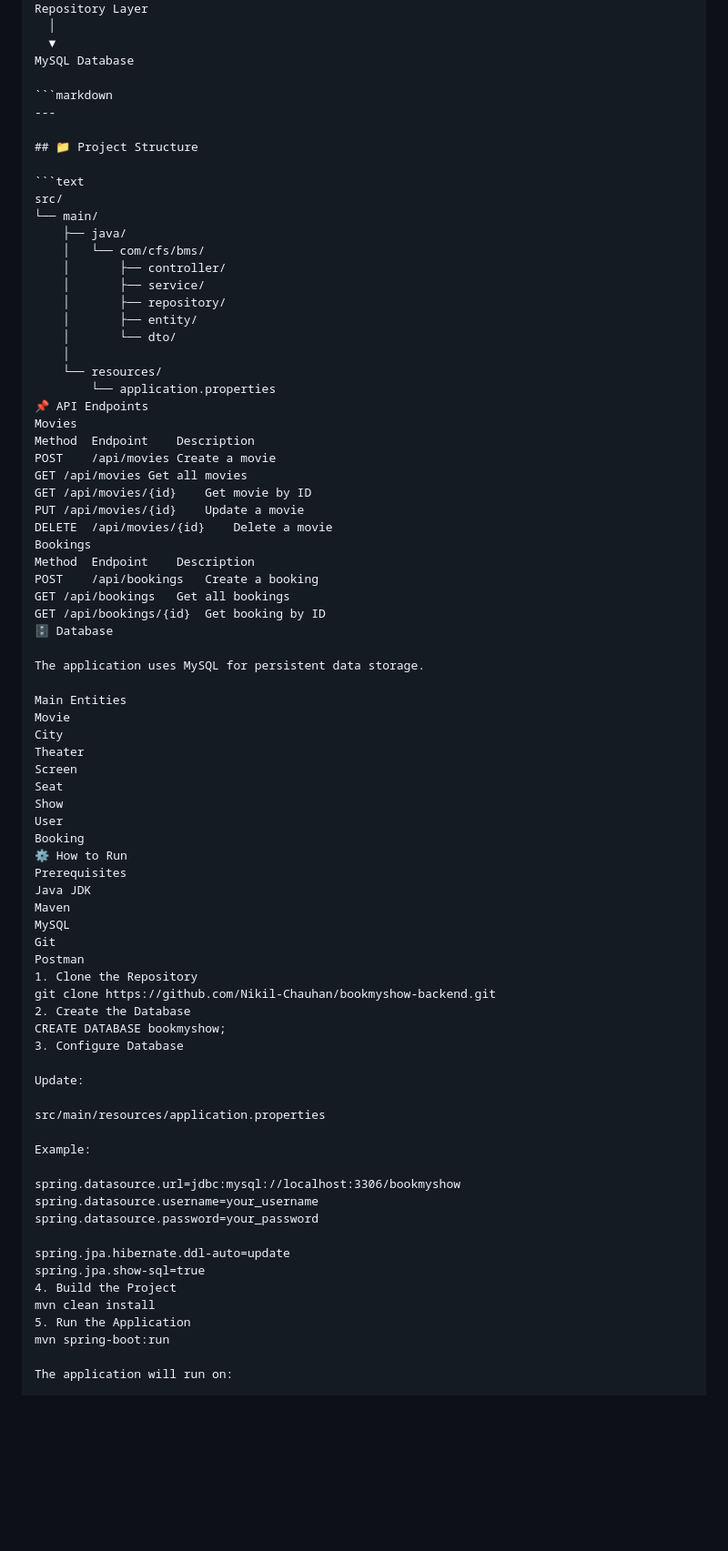
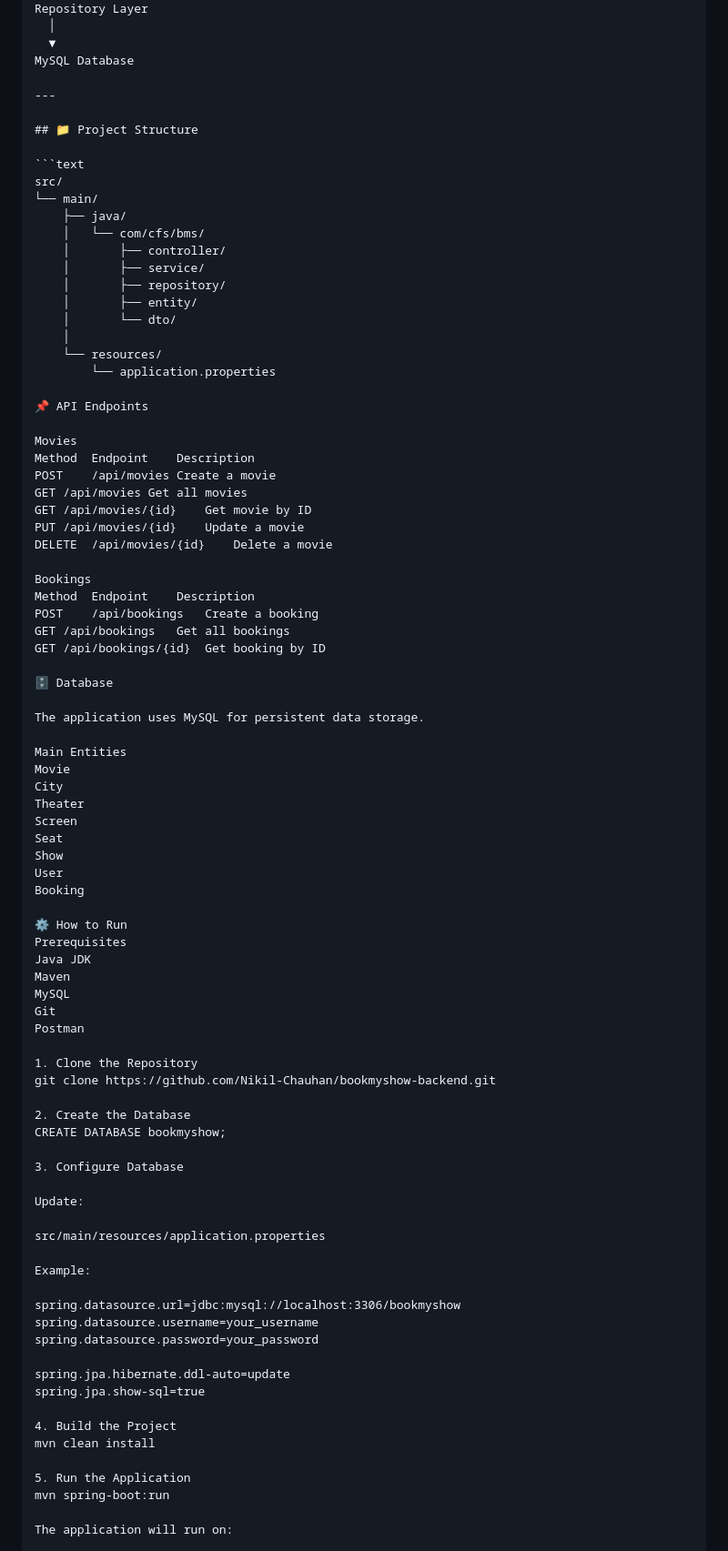
Before and after one commit to Nikil-Chauhan/bookmyshow-backend, a Markdown page: README.md, the part around one of its changes. Shown at 91% size. GitHub-like rendering; blank space fills up the shorter version.

````diff
--- a/README.md
+++ b/README.md
@@ -60,7 +60,6 @@ Repository Layer
   ▼
 MySQL Database
 
-```markdown
 ---
 
 ## 📁 Project Structure
@@ -78,7 +77,9 @@ src/
     │
     └── resources/
         └── application.properties
+
 📌 API Endpoints
+
 Movies
 Method	Endpoint	Description
 POST	/api/movies	Create a movie
@@ -86,11 +87,13 @@ GET	/api/movies	Get all movies
 GET	/api/movies/{id}	Get movie by ID
 PUT	/api/movies/{id}	Update a movie
 DELETE	/api/movies/{id}	Delete a movie
+
 Bookings
 Method	Endpoint	Description
 POST	/api/bookings	Create a booking
 GET	/api/bookings	Get all bookings
 GET	/api/bookings/{id}	Get booking by ID
+
 🗄️ Database
 
 The application uses MySQL for persistent data storage.
@@ -104,6 +107,7 @@ Seat
 Show
 User
 Booking
+
 ⚙️ How to Run
 Prerequisites
 Java JDK
@@ -111,10 +115,13 @@ Maven
 MySQL
 Git
 Postman
+
 1. Clone the Repository
 git clone https://github.com/Nikil-Chauhan/bookmyshow-backend.git
+
 2. Create the Database
 CREATE DATABASE bookmyshow;
+
 3. Configure Database
 
 Update:
@@ -129,8 +136,10 @@ spring.datasource.password=your_password
 
 spring.jpa.hibernate.ddl-auto=update
 spring.jpa.show-sql=true
+
 4. Build the Project
 mvn clean install
+
 5. Run the Application
 mvn spring-boot:run
 
````
Also changed, not shown: other parts of README.md (+2 -0 lines).
